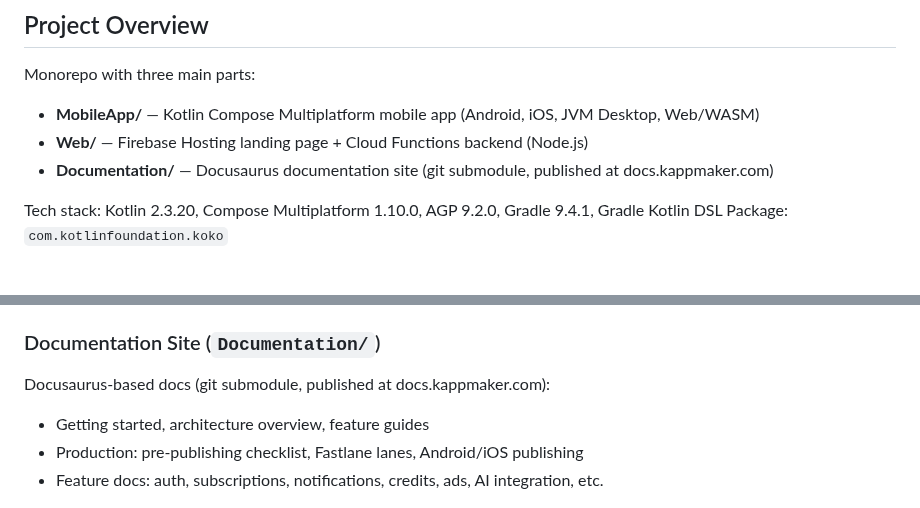
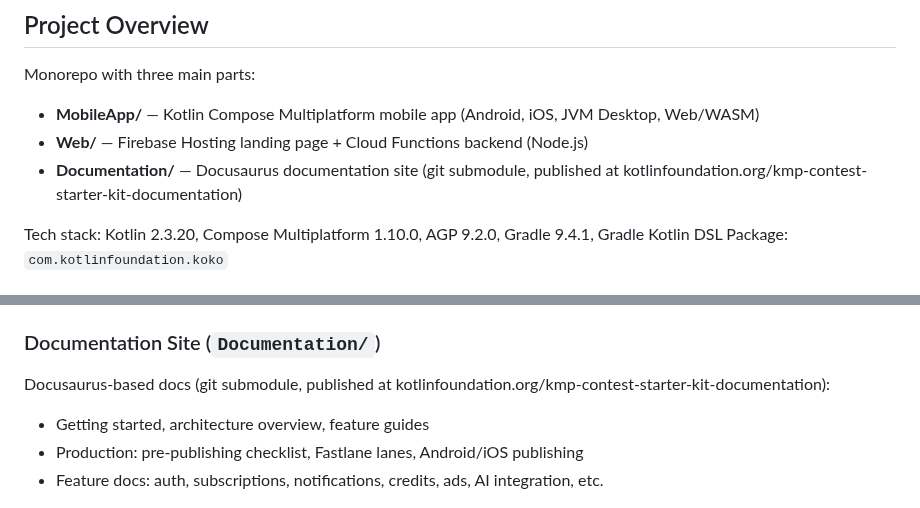
Before and after one commit to KotlinFoundation/kmp-contest-starter-kit, a Markdown page: AGENTS.md, 2 parts joined by grey strips. Rendered like a GitHub page.

```diff
--- a/AGENTS.md
+++ b/AGENTS.md
@@ -7,7 +7,7 @@
 Monorepo with three main parts:
 - **MobileApp/** — Kotlin Compose Multiplatform mobile app (Android, iOS, JVM Desktop, Web/WASM)
 - **Web/** — Firebase Hosting landing page + Cloud Functions backend (Node.js)
-- **Documentation/** — Docusaurus documentation site (git submodule, published at docs.kappmaker.com)
+- **Documentation/** — Docusaurus documentation site (git submodule, published at kotlinfoundation.org/kmp-contest-starter-kit-documentation)
 
 Tech stack: Kotlin 2.3.20, Compose Multiplatform 1.10.0, AGP 9.2.0, Gradle 9.4.1, Gradle Kotlin DSL
 Package: `com.kotlinfoundation.koko`
@@ -655,7 +655,7 @@ Specialized system prompts for when acting in specific roles:
 - `easter_eggs.md` — Interactive surprises, mini-games, device-based interactions
 
 ### Documentation Site (`Documentation/`)
-Docusaurus-based docs (git submodule, published at docs.kappmaker.com):
+Docusaurus-based docs (git submodule, published at kotlinfoundation.org/kmp-contest-starter-kit-documentation):
 - Getting started, architecture overview, feature guides
 - Production: pre-publishing checklist, Fastlane lanes, Android/iOS publishing
 - Feature docs: auth, subscriptions, notifications, credits, ads, AI integration, etc.
```
Also changed, not shown: MobileApp/README.md (+1 -1 lines), README.md (+24 -24 lines).
